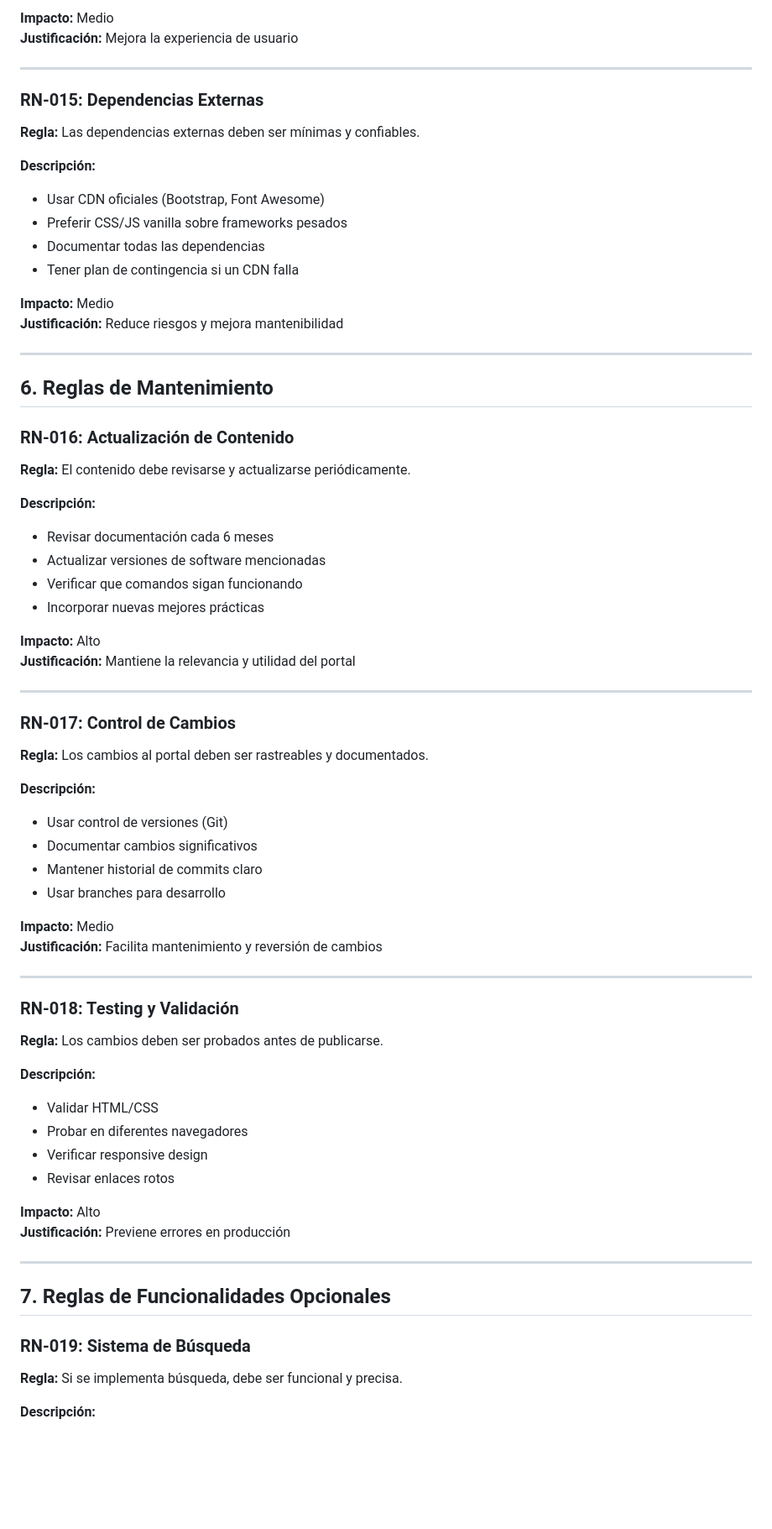
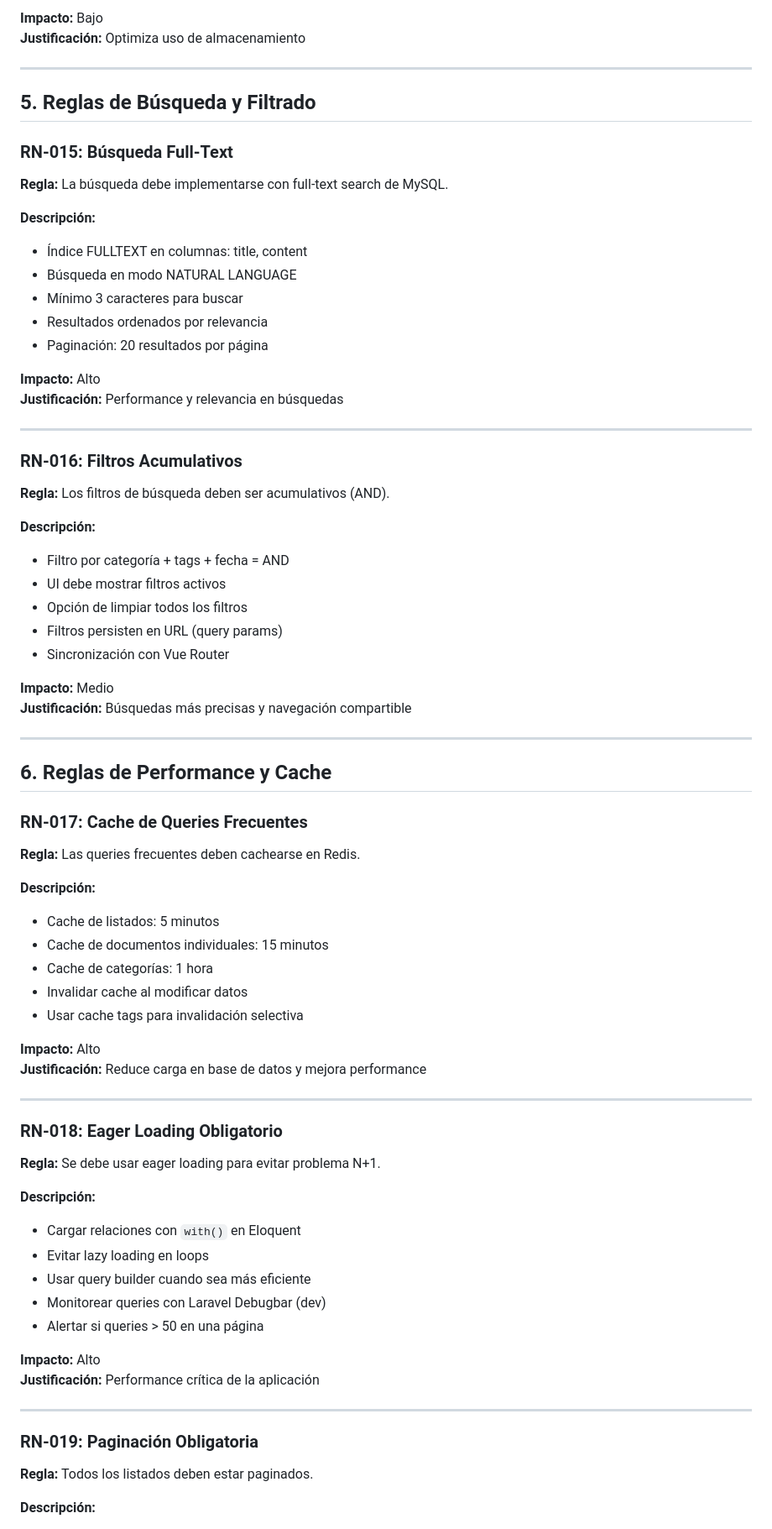
Before and after one commit to SantanderAcuna/documentacion, a Markdown page: business-rules.md, the part around one of its changes. Shown at 84% size. GitHub-like rendering; blank space fills up the shorter version.

```diff
--- a/business-rules.md
+++ b/business-rules.md
@@ -207,70 +222,74 @@ Este documento define las reglas de negocio que rigen el funcionamiento del Port
 
-**Impacto:** Medio
-**Justificación:** Mejora la experiencia de usuario
+**Impacto:** Bajo
+**Justificación:** Optimiza uso de almacenamiento
 
 ---
 
-### RN-015: Dependencias Externas
-**Regla:** Las dependencias externas deben ser mínimas y confiables.
+## 5. Reglas de Búsqueda y Filtrado
+
+### RN-015: Búsqueda Full-Text
+**Regla:** La búsqueda debe implementarse con full-text search de MySQL.
 
 **Descripción:**
-- Usar CDN oficiales (Bootstrap, Font Awesome)
-- Preferir CSS/JS vanilla sobre frameworks pesados
-- Documentar todas las dependencias
-- Tener plan de contingencia si un CDN falla
+- Índice FULLTEXT en columnas: title, content
+- Búsqueda en modo NATURAL LANGUAGE
+- Mínimo 3 caracteres para buscar
+- Resultados ordenados por relevancia
+- Paginación: 20 resultados por página
 
-**Impacto:** Medio
-**Justificación:** Reduce riesgos y mejora mantenibilidad
+**Impacto:** Alto
+**Justificación:** Performance y relevancia en búsquedas
 
 ---
 
-## 6. Reglas de Mantenimiento
-
-### RN-016: Actualización de Contenido
-**Regla:** El contenido debe revisarse y actualizarse periódicamente.
+### RN-016: Filtros Acumulativos
+**Regla:** Los filtros de búsqueda deben ser acumulativos (AND).
 
 **Descripción:**
-- Revisar documentación cada 6 meses
-- Actualizar versiones de software mencionadas
-- Verificar que comandos sigan funcionando
-- Incorporar nuevas mejores prácticas
+- Filtro por categoría + tags + fecha = AND
+- UI debe mostrar filtros activos
+- Opción de limpiar todos los filtros
+- Filtros persisten en URL (query params)
+- Sincronización con Vue Router
 
-**Impacto:** Alto
-**Justificación:** Mantiene la relevancia y utilidad del portal
+**Impacto:** Medio
+**Justificación:** Búsquedas más precisas y navegación compartible
 
 ---
 
-### RN-017: Control de Cambios
-**Regla:** Los cambios al portal deben ser rastreables y documentados.
+## 6. Reglas de Performance y Cache
+
+### RN-017: Cache de Queries Frecuentes
+**Regla:** Las queries frecuentes deben cachearse en Redis.
 
 **Descripción:**
-- Usar control de versiones (Git)
-- Documentar cambios significativos
-- Mantener historial de commits claro
-- Usar branches para desarrollo
+- Cache de listados: 5 minutos
+- Cache de documentos individuales: 15 minutos
+- Cache de categorías: 1 hora
+- Invalidar cache al modificar datos
+- Usar cache tags para invalidación selectiva
 
-**Impacto:** Medio
-**Justificación:** Facilita mantenimiento y reversión de cambios
+**Impacto:** Alto
+**Justificación:** Reduce carga en base de datos y mejora performance
 
 ---
 
-### RN-018: Testing y Validación
-**Regla:** Los cambios deben ser probados antes de publicarse.
+### RN-018: Eager Loading Obligatorio
+**Regla:** Se debe usar eager loading para evitar problema N+1.
 
 **Descripción:**
-- Validar HTML/CSS
-- Probar en diferentes navegadores
-- Verificar responsive design
-- Revisar enlaces rotos
+- Cargar relaciones con `with()` en Eloquent
+- Evitar lazy loading en loops
+- Usar query builder cuando sea más eficiente
+- Monitorear queries con Laravel Debugbar (dev)
+- Alertar si queries > 50 en una página
 
 **Impacto:** Alto
-**Justificación:** Previene errores en producción
+**Justificación:** Performance crítica de la aplicación
 
 ---
 
-## 7. Reglas de Funcionalidades Opcionales
-
-### RN-019: Sistema de Búsqueda
-**Regla:** Si se implementa búsqueda, debe ser funcional y precisa.
+### RN-019: Paginación Obligatoria
+**Regla:** Todos los listados deben estar paginados.
 
 **Descripción:**
```
Also changed, not shown: other parts of business-rules.md (+341 -141 lines).
